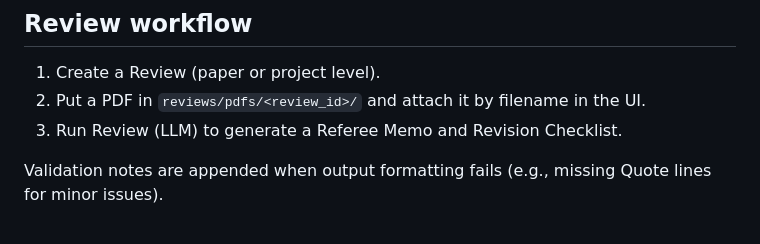
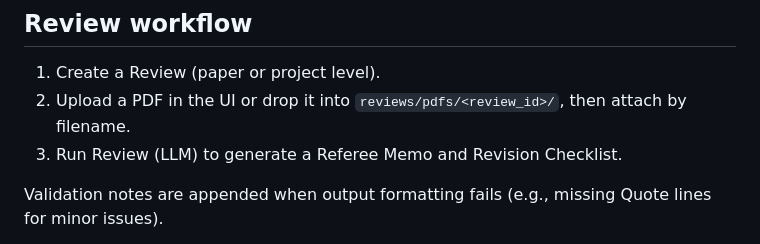
Before and after one commit to mgaldino/IPE-research, a Markdown page: README.md, the part around the change. GitHub-like rendering.

Commit message:
Clarify review workflow and language UI

```diff
--- a/README.md
+++ b/README.md
@@ -58,7 +58,7 @@ Open the UI:
 
 ## Review workflow
 1) Create a Review (paper or project level).
-2) Put a PDF in `reviews/pdfs/<review_id>/` and attach it by filename in the UI.
+2) Upload a PDF in the UI or drop it into `reviews/pdfs/<review_id>/`, then attach by filename.
 3) Run Review (LLM) to generate a Referee Memo and Revision Checklist.
 
 Validation notes are appended when output formatting fails (e.g., missing Quote lines for minor issues).
```
Also changed, not shown: AGENTS.md (+1 -0 lines).
